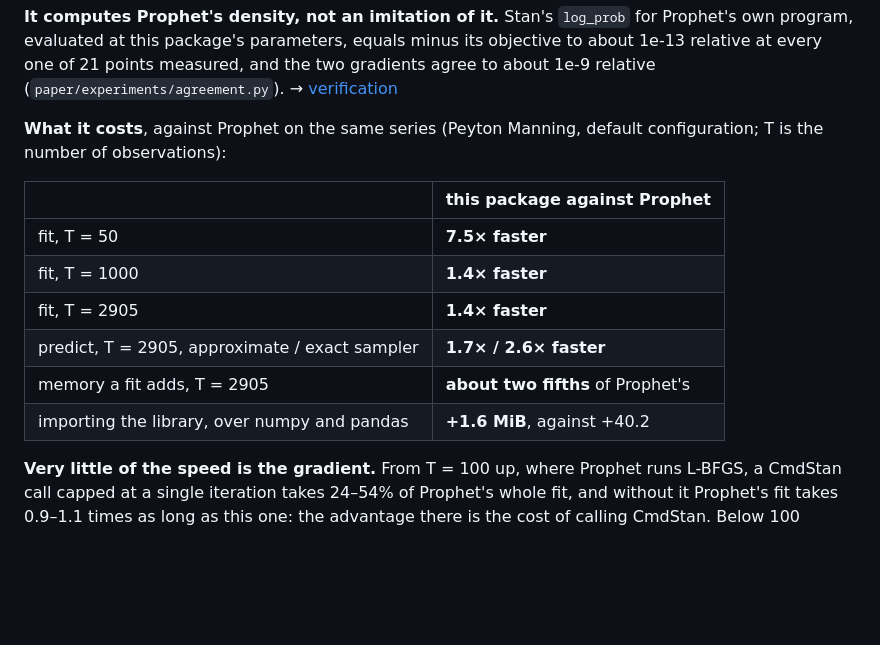
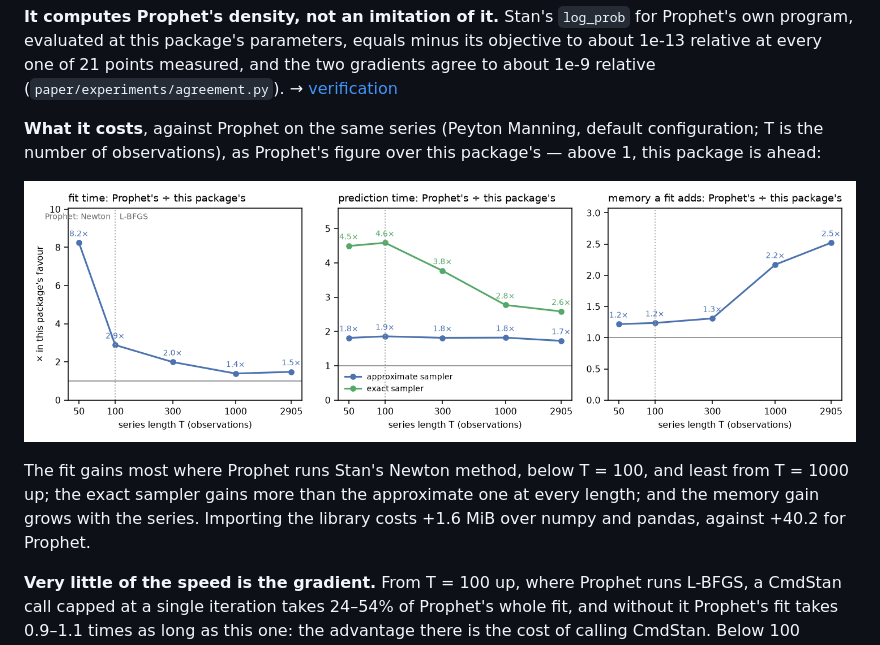
Before and after one commit to adlyZaroui/analytic-prophet, a Markdown page: README.md, the part around the change. Drawn GitHub-style; pictures changed too: evaluation/results/figures/cost_ratios.png (added); blank space fills up the shorter version.

```diff
--- a/README.md
+++ b/README.md
@@ -124,16 +124,15 @@ relative (`paper/experiments/agreement.py`).
 → [verification](https://github.com/adlyZaroui/analytic-prophet/blob/main/docs/model.md#verification-the-objective-is-stans-objective)
 
 **What it costs**, against Prophet on the same series (Peyton Manning, default
-configuration; T is the number of observations):
+configuration; T is the number of observations), as Prophet's figure over this
+package's — above 1, this package is ahead:
 
-| | this package against Prophet |
-|---|---|
-| fit, T = 50 | **7.5× faster** |
-| fit, T = 1000 | **1.4× faster** |
-| fit, T = 2905 | **1.4× faster** |
-| predict, T = 2905, approximate / exact sampler | **1.7× / 2.6× faster** |
-| memory a fit adds, T = 2905 | **about two fifths** of Prophet's |
-| importing the library, over numpy and pandas | **+1.6 MiB**, against +40.2 |
+![fit time, prediction time and the memory a fit adds, as Prophet's over this package's, against series length](https://raw.githubusercontent.com/adlyZaroui/analytic-prophet/main/evaluation/results/figures/cost_ratios.png)
+
+The fit gains most where Prophet runs Stan's Newton method, below T = 100, and least from
+T = 1000 up; the exact sampler gains more than the approximate one at every length; and the
+memory gain grows with the series. Importing the library costs +1.6 MiB over numpy and
+pandas, against +40.2 for Prophet.
 
 **Very little of the speed is the gradient.** From T = 100 up, where Prophet runs L-BFGS,
 a CmdStan call capped at a single iteration takes 24–54% of Prophet's whole fit, and without
```
Also changed, not shown: evaluation/README.md (+1 -0 lines), 6 other files.
